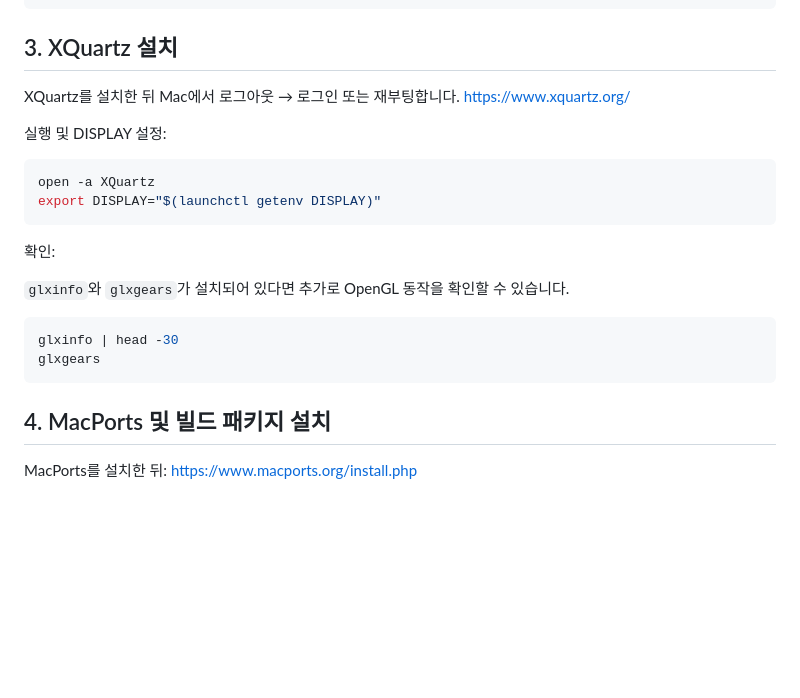
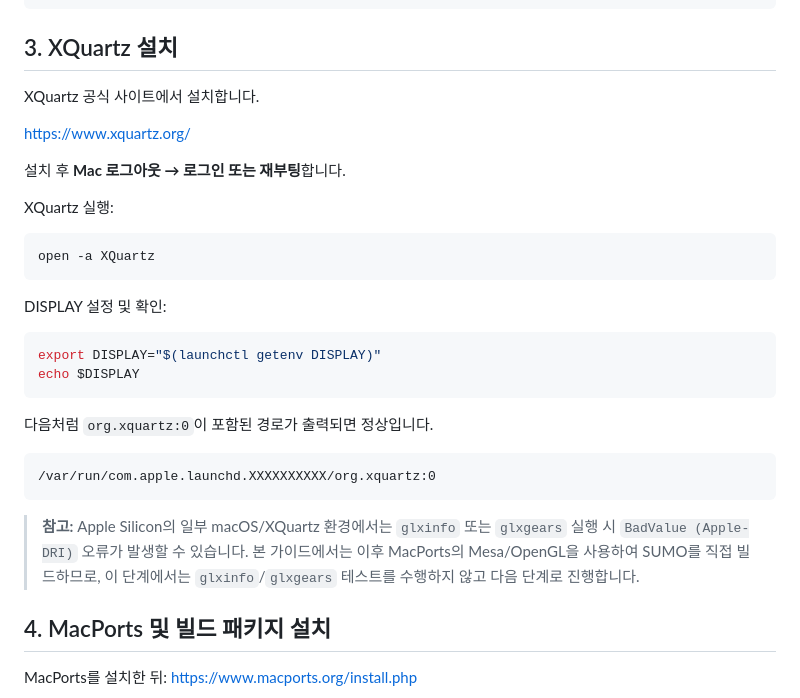
Before and after one commit to kiisophii/sumo-yeongdong-bukwon-av, a Markdown page: SUMO_macOS_AppleSilicon_Setup.md, the part around the change. Drawn GitHub-style; blank space fills up the shorter version.

````diff
--- a/SUMO_macOS_AppleSilicon_Setup.md
+++ b/SUMO_macOS_AppleSilicon_Setup.md
@@ -65,25 +65,36 @@ xcode-select --install
 
 ## 3. XQuartz 설치
 
-XQuartz를 설치한 뒤 Mac에서 로그아웃 → 로그인 또는 재부팅합니다.
-<https://www.xquartz.org/>
+XQuartz 공식 사이트에서 설치합니다.
 
-실행 및 DISPLAY 설정:
+https://www.xquartz.org/
+
+설치 후 **Mac 로그아웃 → 로그인 또는 재부팅**합니다.
+
+XQuartz 실행:
 
 ``` bash
 open -a XQuartz
-export DISPLAY="$(launchctl getenv DISPLAY)"
 ```
 
-확인:
-
-`glxinfo`와 `glxgears`가 설치되어 있다면 추가로 OpenGL 동작을 확인할 수
-있습니다.
+DISPLAY 설정 및 확인:
 
 ``` bash
-glxinfo | head -30
-glxgears
+export DISPLAY="$(launchctl getenv DISPLAY)"
+echo $DISPLAY
 ```
+
+다음처럼 `org.xquartz:0`이 포함된 경로가 출력되면 정상입니다.
+
+``` text
+/var/run/com.apple.launchd.XXXXXXXXXX/org.xquartz:0
+```
+
+> **참고:** Apple Silicon의 일부 macOS/XQuartz 환경에서는 `glxinfo` 또는
+> `glxgears` 실행 시 `BadValue (Apple-DRI)` 오류가 발생할 수 있습니다.
+> 본 가이드에서는 이후 MacPorts의 Mesa/OpenGL을 사용하여 SUMO를 직접
+> 빌드하므로, 이 단계에서는 `glxinfo`/`glxgears` 테스트를 수행하지 않고
+> 다음 단계로 진행합니다.
 
 ## 4. MacPorts 및 빌드 패키지 설치
 
````
